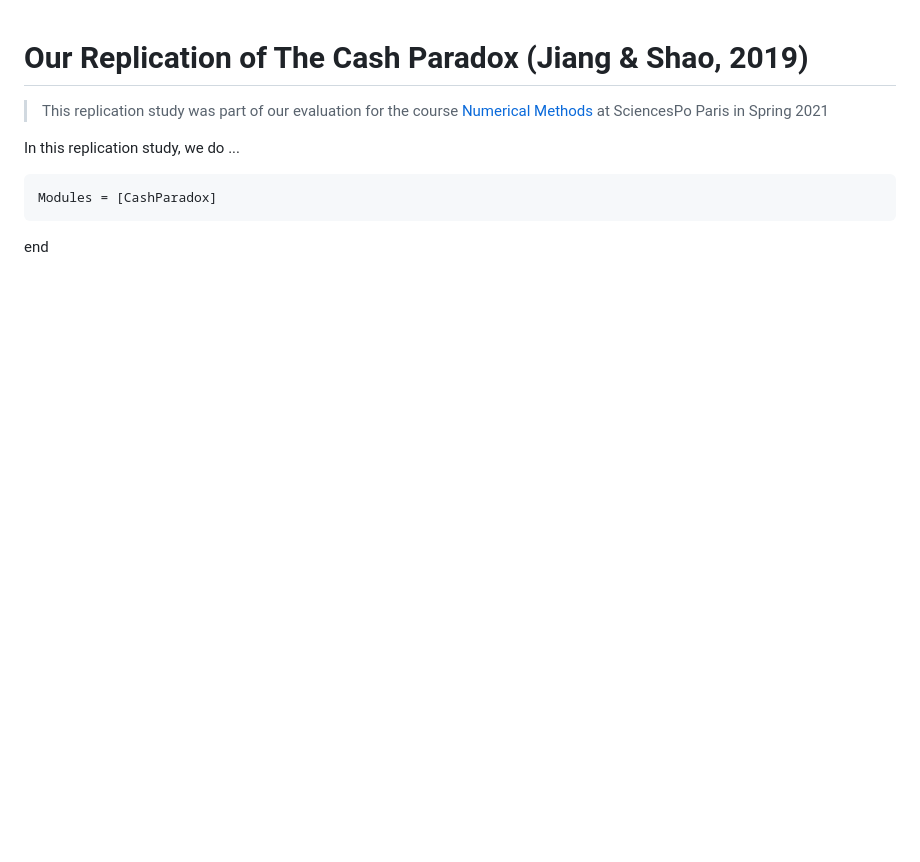
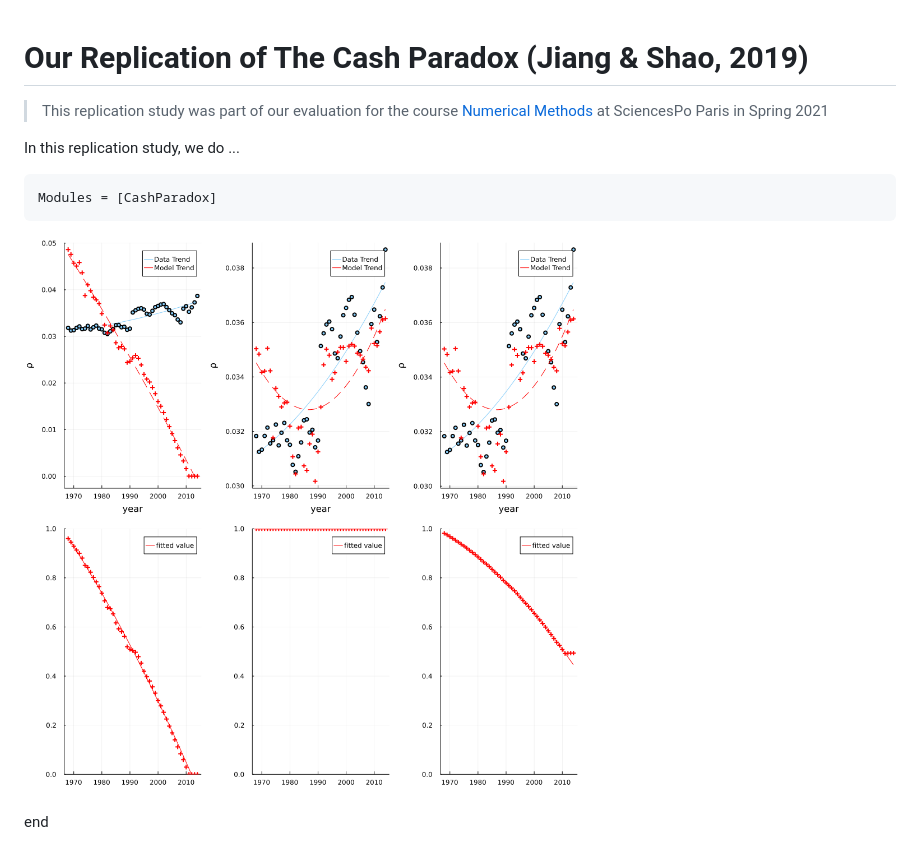
Before and after one commit to pedrovergaramerino/CashParadox, a Markdown page: docs/src/index.md, the part around the change. GitHub-like rendering; pictures changed too: docs/src/assets/fig5aus.png (added); blank space fills up the shorter version.

````diff
--- a/docs/src/index.md
+++ b/docs/src/index.md
@@ -7,6 +7,6 @@ In this replication study, we do ...
 ```@autodocs
 Modules = [CashParadox]
 ```
-
+![fig5aus](./assets/fig5aus.png)
 
 end
````
Also changed, not shown: docs/src/assets/fig5can.png (added), docs/src/assets/fig5uk.png (added), docs/src/assets/fig5us.png (added), 6 other files.
